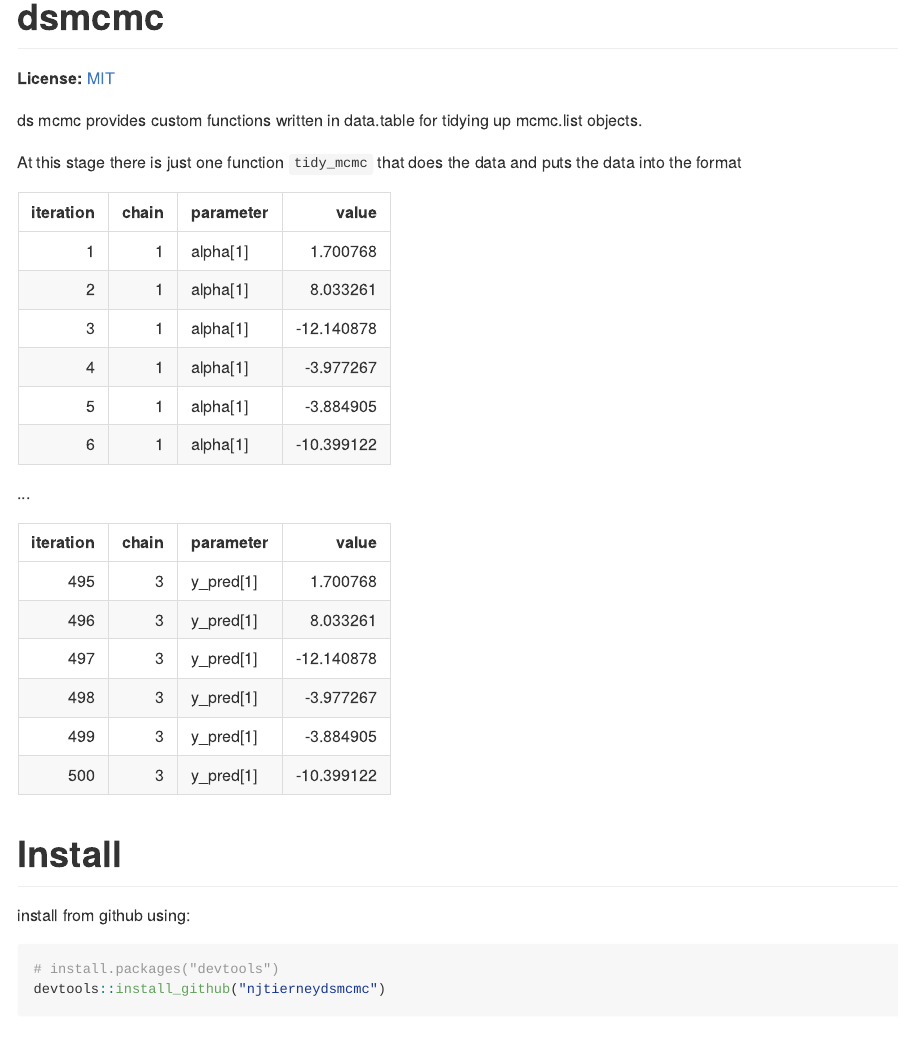
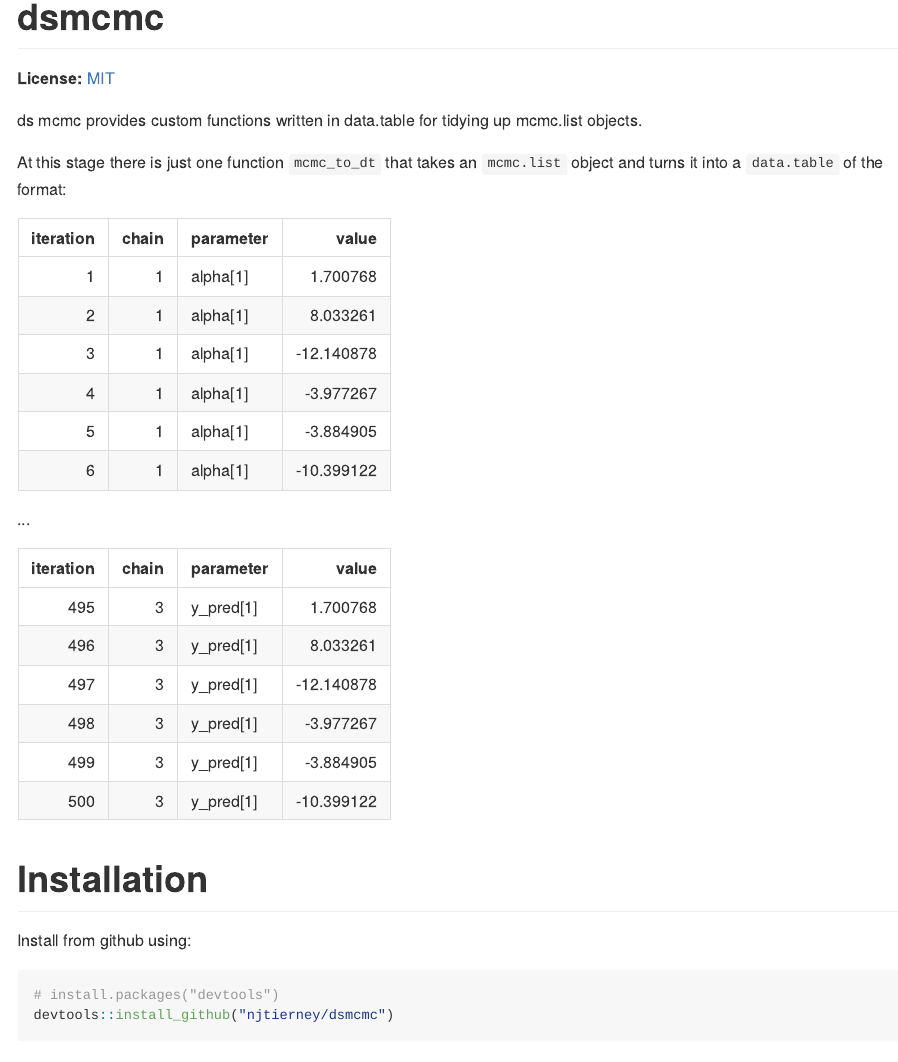
Before and after one commit to njtierney/mmcc, an R Markdown document (README.Rmd): the page in a window 1100 px wide, from its top. The pictures show the output file README.md that the author committed with the source, drawn offline in the style of GitHub.

Commit message:
rename `tidy_mcmc` to `mcmc_to_dt`
More descriptive name.

````diff
--- a/README.Rmd
+++ b/README.Rmd
@@ -19,7 +19,7 @@ knitr::opts_chunk$set(
 ds mcmc provides custom functions written in data.table for tidying up mcmc.list objects.
 
 
-At this stage there is just one function `tidy_mcmc` that does the data and puts the data into the format
+At this stage there is just one function `mcmc_to_dt` that takes an `mcmc.list` object and turns it into a `data.table` of the format:
 
 | iteration| chain|parameter |      value|
 |---------:|-----:|:---------|----------:|
@@ -42,13 +42,13 @@ At this stage there is just one function `tidy_mcmc` that does the data and puts
 |       500|     3|y_pred[1] | -10.399122|
 
 
-# Install
+# Installation
 
-install from github using:
+Install from github using:
 
 ```{r eval = FALSE}
 # install.packages("devtools")
-devtools::install_github("njtierneydsmcmc")
+devtools::install_github("njtierney/dsmcmc")
 
 ```
 
````
Also changed, not shown: R/mcmc_tidiers.R (+2 -2 lines), README.md, 3 other files.
